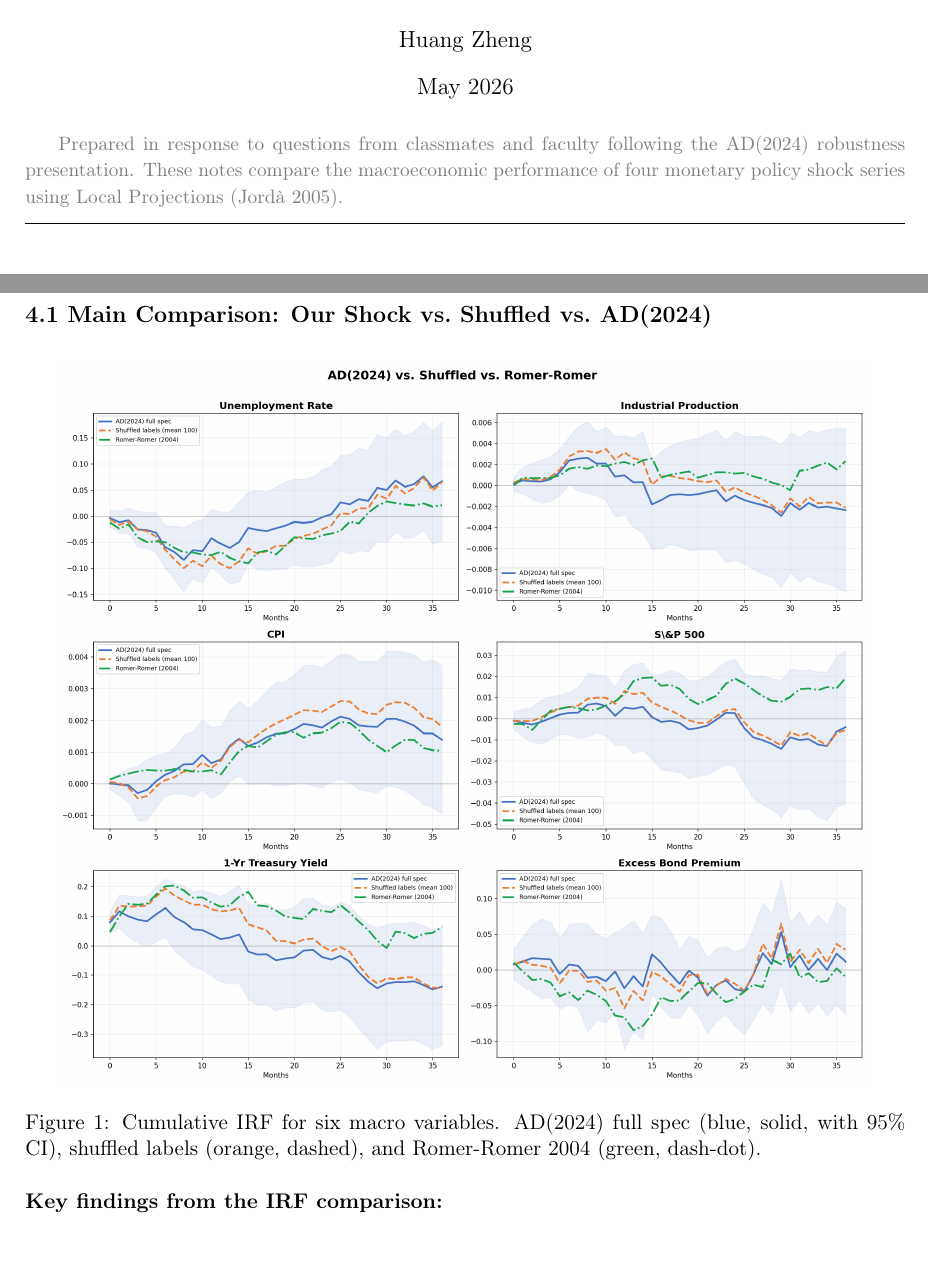
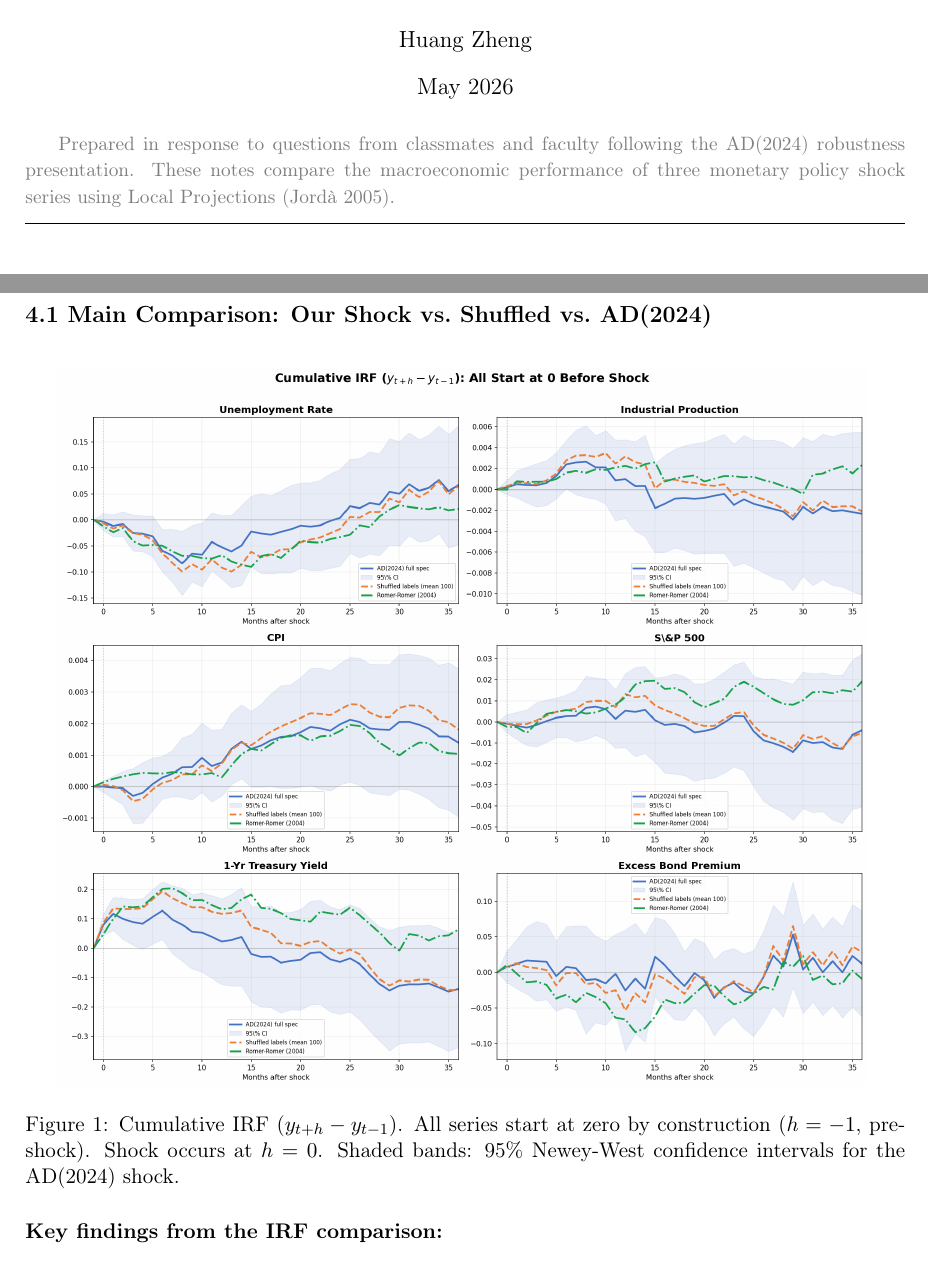
Before and after one commit to johnhz0229/monetary-policy-nlp, a LaTeX document (discussion/main.tex): two parts of pages 1 and 3 of 4 before the commit and two parts of pages 1 and 3 of 5 after it, joined at a grey line, cut so that both start at the same text. Compiled offline with pdfLaTeX.

Commit message:
IRF: all start at 0, shaded=95% CI, clear caption

```diff
--- a/discussion/main.tex
+++ b/discussion/main.tex
@@ -17,7 +17,7 @@
 \maketitle
 
 \vspace{-12pt}
-{\small\color{gray} Prepared in response to questions from classmates and faculty following the AD(2024) robustness presentation. These notes compare the macroeconomic performance of four monetary policy shock series using Local Projections (Jord\`{a} 2005).}
+{\small\color{gray} Prepared in response to questions from classmates and faculty following the AD(2024) robustness presentation. These notes compare the macroeconomic performance of three monetary policy shock series using Local Projections (Jord\`{a} 2005).}
 
 \vspace{8pt}
 \hrule
@@ -85,7 +85,7 @@ All shocks normalized to unit standard deviation. Dependent variable is the cumu
 \begin{figure}[H]
 \centering
 \includegraphics[width=0.92\textwidth]{../results/figures/irf_clean_comparison_v2.png}
-\caption{Cumulative IRF for six macro variables. AD(2024) full spec (blue, solid, with 95\% CI), shuffled labels (orange, dashed), and Romer-Romer 2004 (green, dash-dot).}
+\caption{Cumulative IRF ($y_{t+h}-y_{t-1}$). All series start at zero by construction ($h=-1$, pre-shock). Shock occurs at $h=0$. Shaded bands: 95\% Newey-West confidence intervals for the AD(2024) shock.}
 \label{fig:irf_main}
 \end{figure}
 
```
Also changed, not shown: discussion/main.pdf, results/figures/irf_clean_comparison_v2.png.
